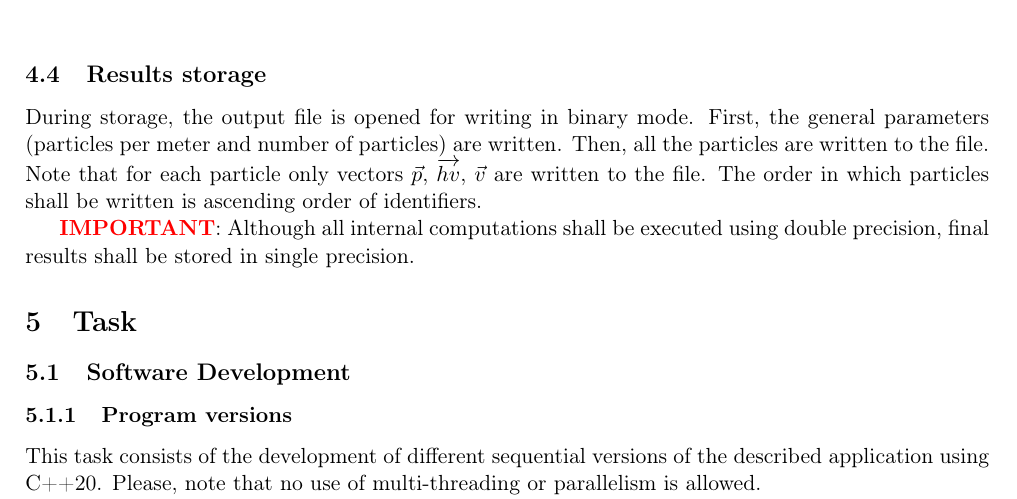
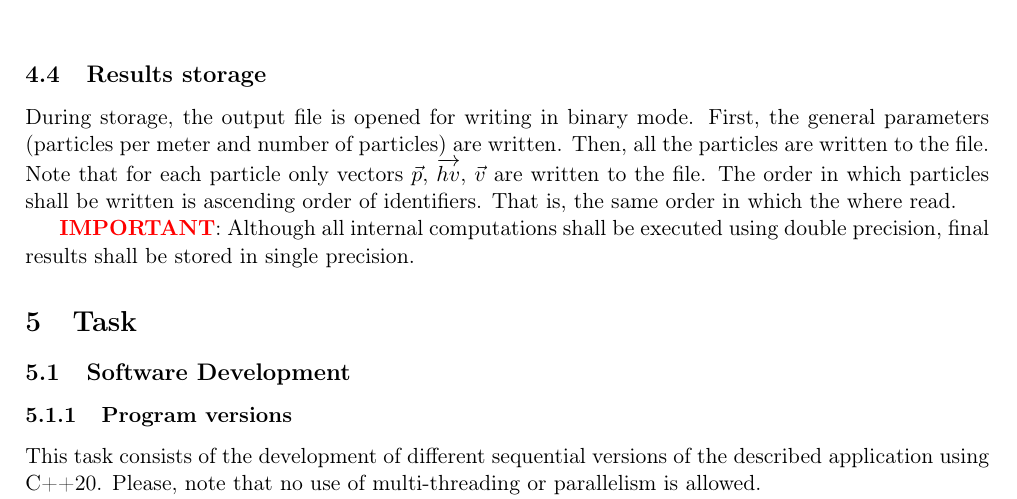
Before and after one commit to comparchuc3m/project-2023, a LaTeX document (en/proj/proj.tex, which reads en/proj/sim-storage.tex): part of page 11 of 15, cut so that both start at the same text. Compiled offline with pdfLaTeX.

Commit message:
Clarify storage

```diff
--- a/en/proj/sim-storage.tex
+++ b/en/proj/sim-storage.tex
@@ -5,7 +5,7 @@ the general parameters (particles per meter and number of particles) are
 written. Then, all the particles are written to the file. Note that for each
 particle only vectors $\vec{p}$, $\overrightarrow{hv}$, $\vec{v}$ are written
 to the file.  The order in which particles shall be written is ascending order
-of identifiers.
+of identifiers. That is, the same order in which the where read.
 
 \textbad{IMPORTANT}: Although all internal computations shall be executed
 using double precision, final results shall be stored in single precision.
```
Also changed, not shown: es/proj/sim-storage.tex (+1 -0 lines).
